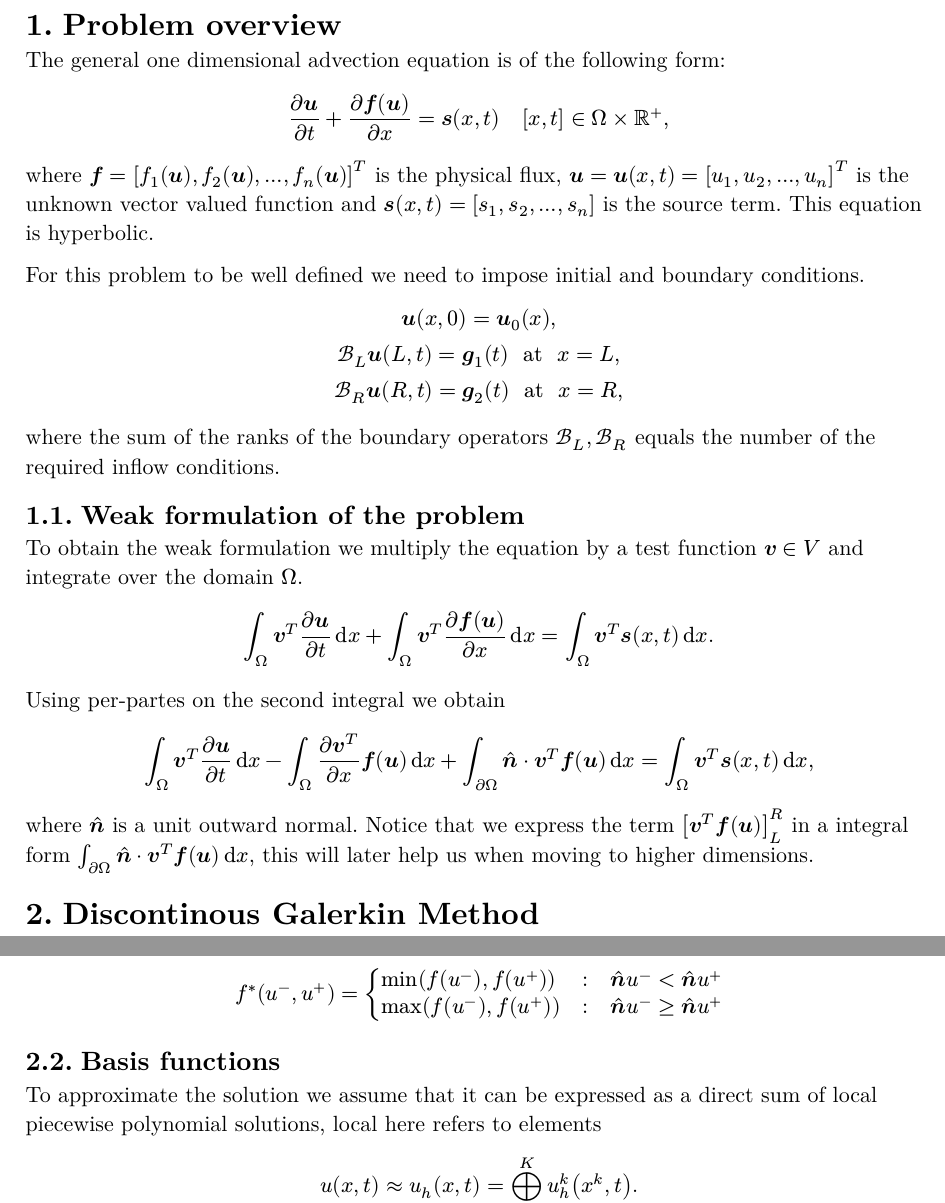
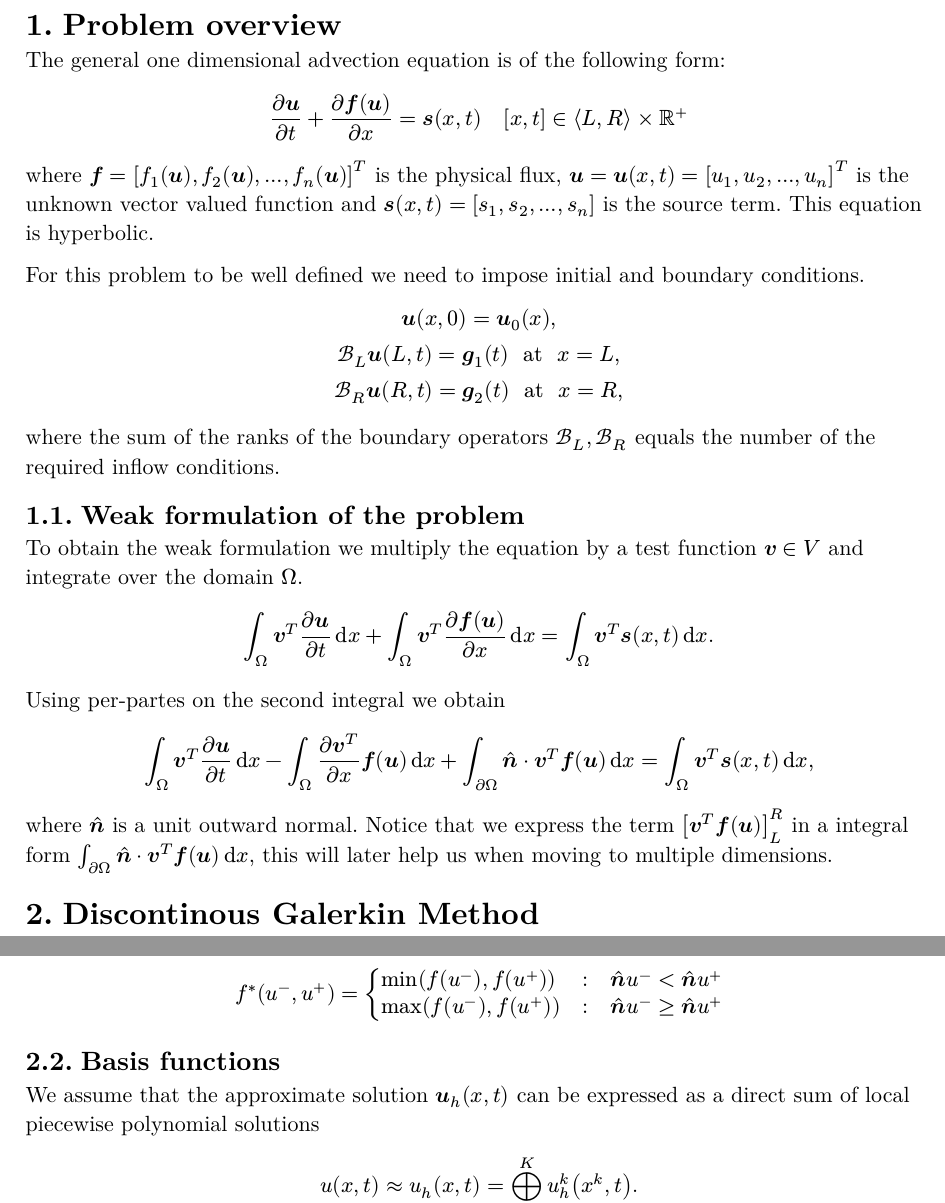
Before and after one commit to jachymsmid/DGM, a Typst document (advection_1d/report/report.typ): two parts of pages 4 and 5 of 12, joined at a grey line, cut so that both start at the same text. The pictures show the PDF file advection_1d/report/report.pdf that the author committed with the source.

Commit message:
small changes

```diff
--- a/advection_1d/report/report.typ
+++ b/advection_1d/report/report.typ
@@ -85,7 +85,7 @@ $
 where $hat(bold(n))$ is a unit outward normal. Notice that we express the term
 $[bold(v)^T bold(f)(bold(u))]_L^R$ in a integral form
 $integral_(partial Omega) hat(bold(n)) dot.op bold(v)^T bold(f) (bold(u)) dif x$,
-this will later help us when moving to higher dimensions.
+this will later help us when moving to multiple dimensions.
 
 = Discontinous Galerkin Method
 
@@ -155,8 +155,8 @@ $
 
 == Basis functions
 
-To approximate the solution we assume that it can be expressed as a
-direct sum of local piecewise polynomial solutions, local here refers to elements
+We assume that the approximate solution $bold(u)_h (x,t)$ can be expressed as a
+direct sum of local piecewise polynomial solutions
 $
 u (x,t) approx u_h (x,t) = plus.o.big_(k=1)^K u_h^k (x^k, t).
 $
```
Also changed, not shown: advection_1d/report/report.pdf, advection_1d/report/report.typ (3 more changed lines).
